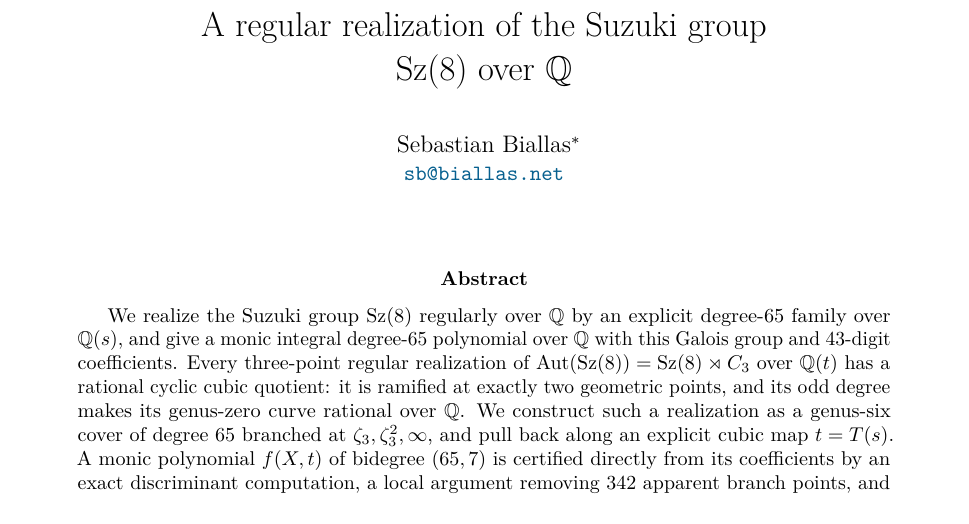
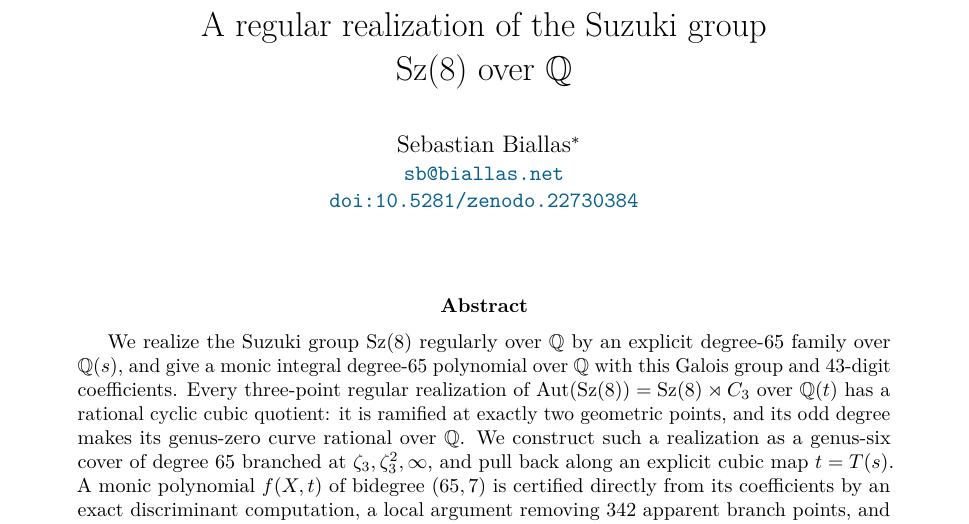
Before and after one commit to sebastianbiallas/sz8-over-q, a LaTeX paper (main.tex): part of page 1 of 18, cut so that both start at the same text. Compiled offline with pdfLaTeX.

Commit message:
Add the reserved Zenodo DOI

```diff
--- a/main.tex
+++ b/main.tex
@@ -34,7 +34,9 @@
 and text of this paper were produced with extensive use of large language
 models under the author's direction; the author takes full responsibility
 for the contents.}\\
-\normalsize\href{mailto:sb@biallas.net}{\texttt{sb@biallas.net}}}
+\normalsize\href{mailto:sb@biallas.net}{\texttt{sb@biallas.net}}\\[-0.1ex]
+\normalsize\href{https://doi.org/10.5281/zenodo.22730384}%
+{\texttt{doi:10.5281/zenodo.22730384}}}
 \date{}
 \begin{document}
 \maketitle
```
Also changed, not shown: README.md, main.pdf, 3 other files.
